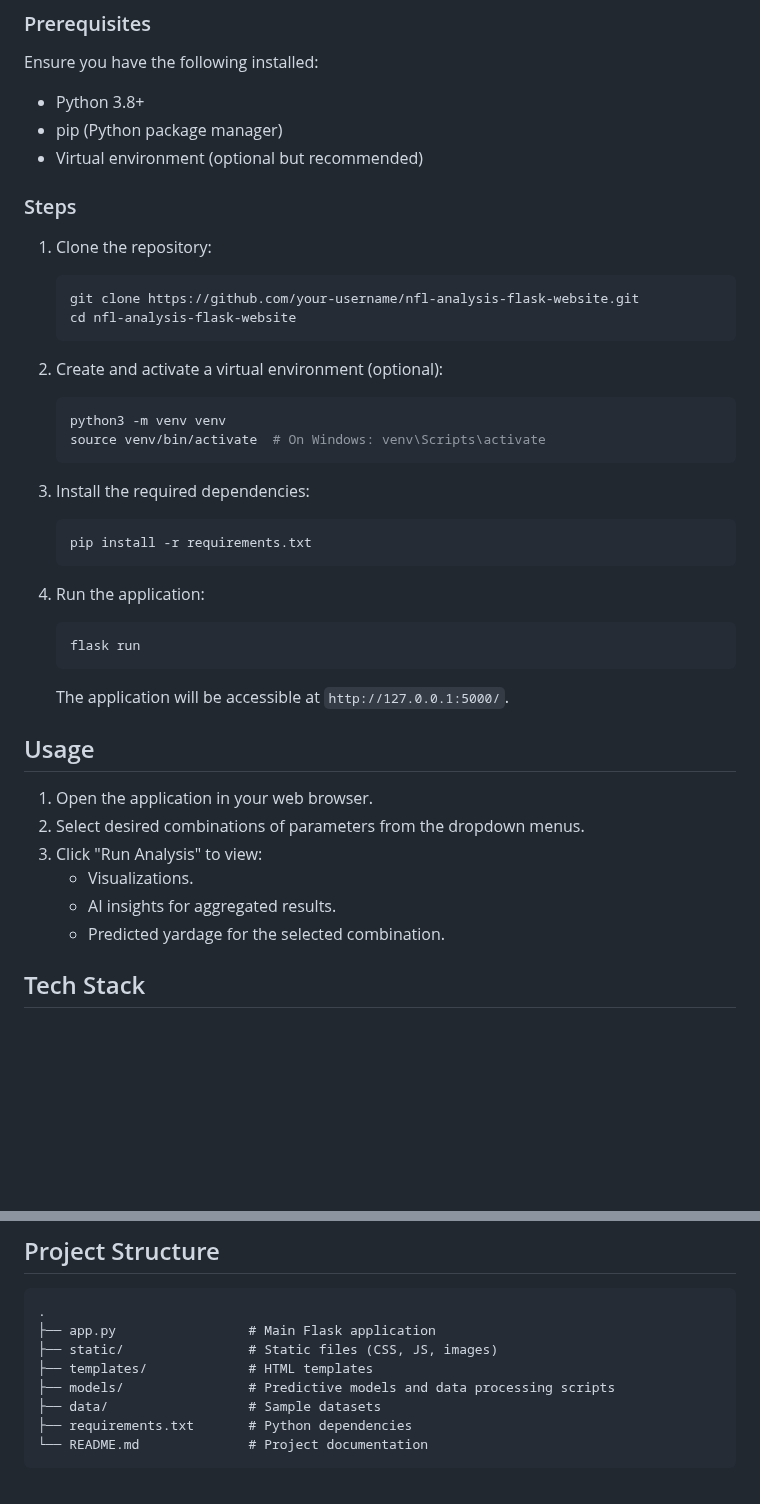
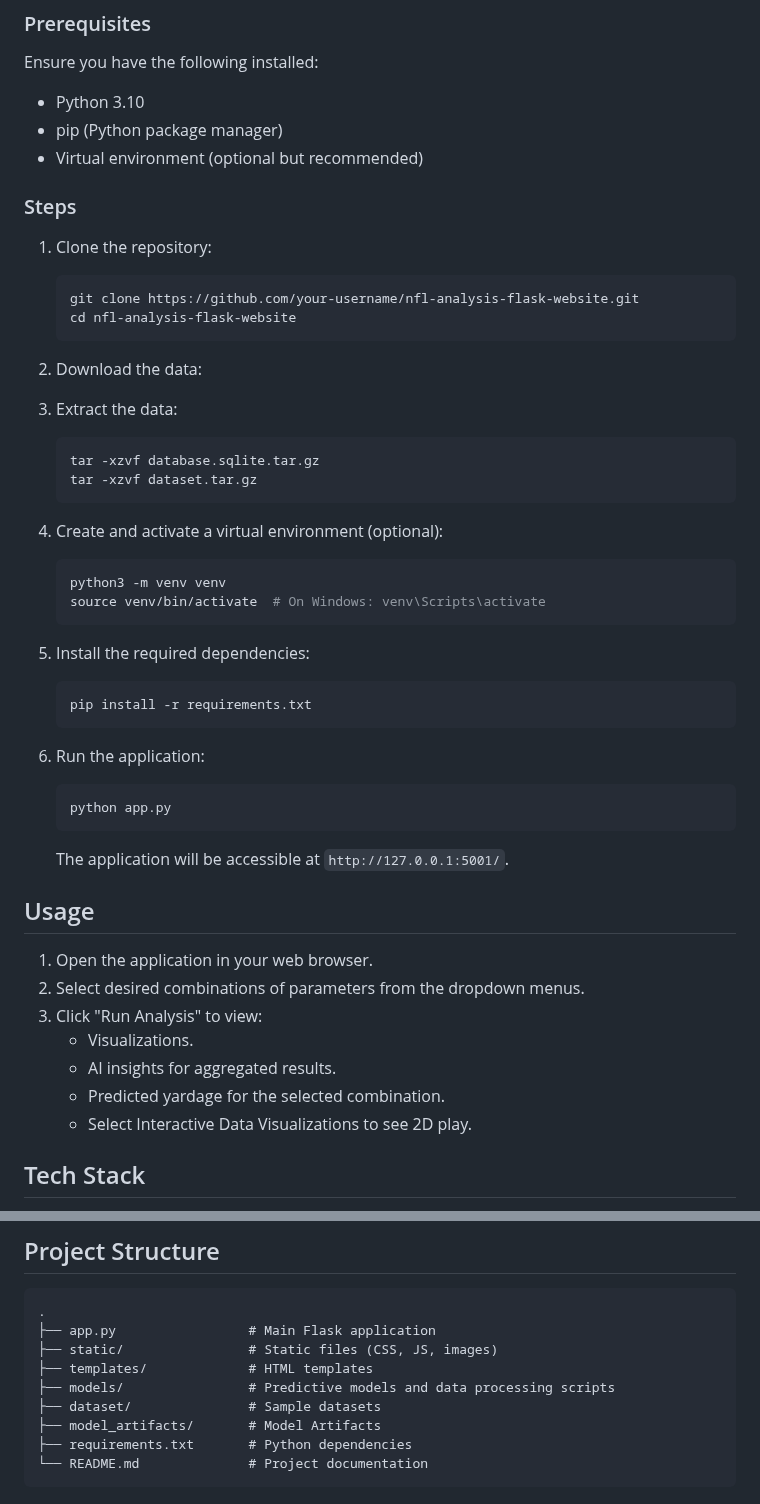
Before and after one commit to Tiger4Code/nfl-analysis-flask-website, a Markdown page: README.md, 2 parts joined by grey strips. Drawn GitHub-style; blank space fills up the shorter version.

````diff
--- a/README.md
+++ b/README.md
@@ -31,7 +31,7 @@ Users can predict yardage for a specific combination of parameters using the bui
 
 ### Prerequisites
 Ensure you have the following installed:
-- Python 3.8+
+- Python 3.10
 - pip (Python package manager)
 - Virtual environment (optional but recommended)
 
@@ -42,22 +42,31 @@ Ensure you have the following installed:
    cd nfl-analysis-flask-website
    ```
 
-2. Create and activate a virtual environment (optional):
+2. Download the data:
+
+
+3. Extract the data:
+   ```bash
+   tar -xzvf database.sqlite.tar.gz
+   tar -xzvf dataset.tar.gz
+   ```
+
+4. Create and activate a virtual environment (optional):
    ```bash
    python3 -m venv venv
    source venv/bin/activate  # On Windows: venv\Scripts\activate
    ```
 
-3. Install the required dependencies:
+5. Install the required dependencies:
    ```bash
    pip install -r requirements.txt
    ```
 
-4. Run the application:
+6. Run the application:
    ```bash
-   flask run
+   python app.py
    ```
-   The application will be accessible at `http://127.0.0.1:5000/`.
+   The application will be accessible at `http://127.0.0.1:5001/`.
 
 ## Usage
 1. Open the application in your web browser.
@@ -66,6 +75,7 @@ Ensure you have the following installed:
    - Visualizations.
    - AI insights for aggregated results.
    - Predicted yardage for the selected combination.
+   - Select Interactive Data Visualizations to see 2D play.
 
 ## Tech Stack
 - **Backend**: Flask
@@ -81,7 +91,8 @@ Ensure you have the following installed:
 ├── static/                # Static files (CSS, JS, images)
 ├── templates/             # HTML templates
 ├── models/                # Predictive models and data processing scripts
-├── data/                  # Sample datasets
+├── dataset/               # Sample datasets
+├── model_artifacts/       # Model Artifacts
 ├── requirements.txt       # Python dependencies
 └── README.md              # Project documentation
 ```
````
